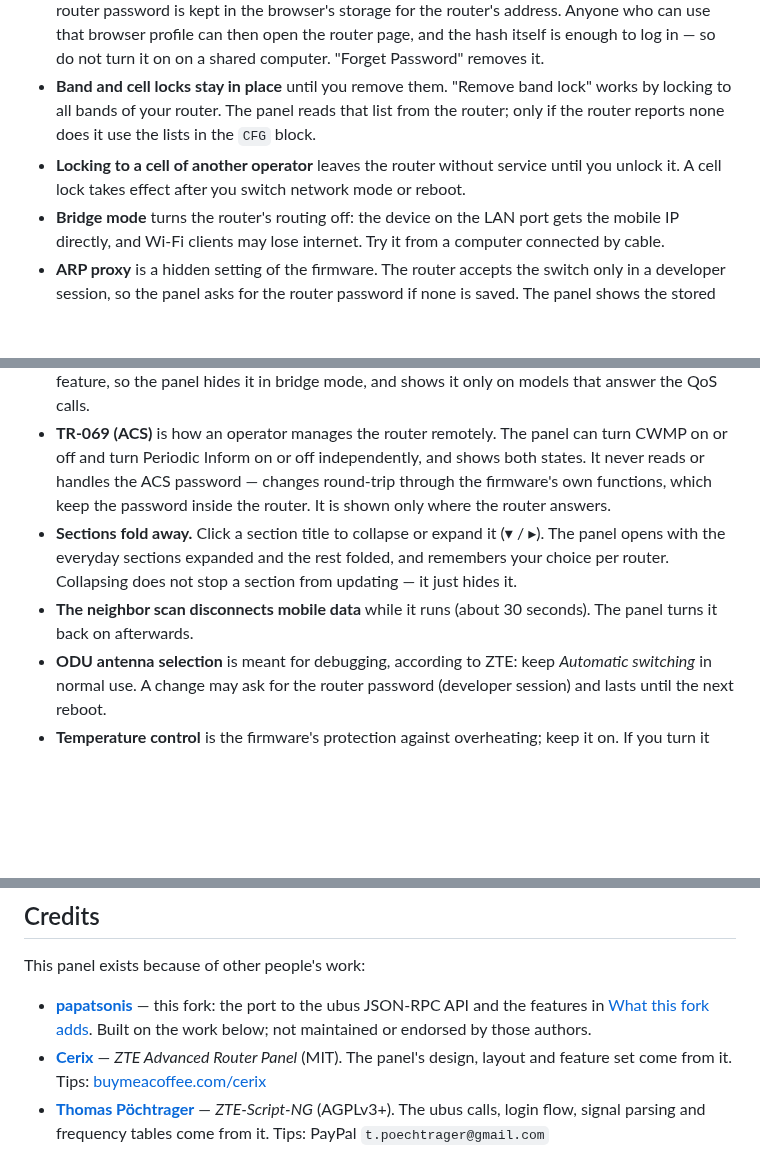
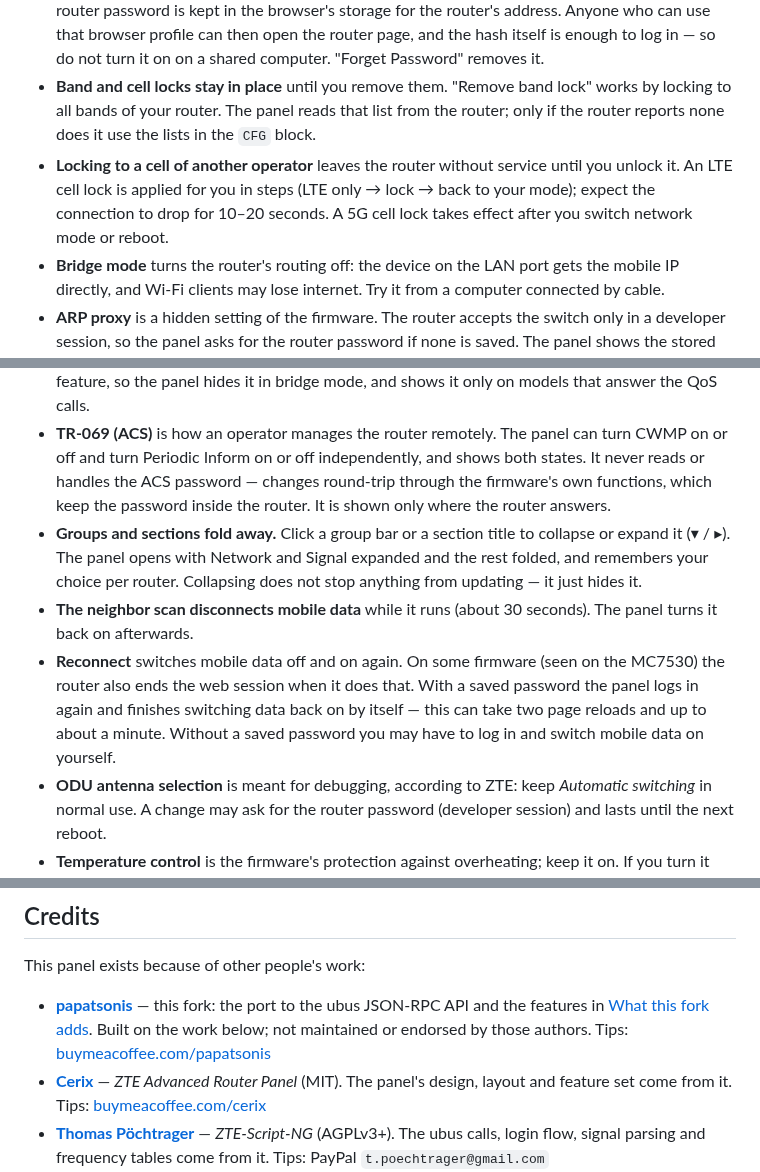
Before and after one commit to papatsonis/zte-advanced-router-panel-ng, a Markdown page: README.md, 3 parts joined by grey strips. Rendered like a GitHub page; blank space fills up the shorter version.

```diff
--- a/README.md
+++ b/README.md
@@ -59,14 +62,15 @@ Tested on a **ZTE MC7530**; the sections that depend on the model (ODU antenna,
 - **You log in on the router's own page.** The panel starts once you are in and pauses whenever you are logged out.
 - **Auto login is optional and off by default.** If you turn it on (🔑 Auto Login), a SHA-256 hash of the router password is kept in the browser's storage for the router's address. Anyone who can use that browser profile can then open the router page, and the hash itself is enough to log in — so do not turn it on on a shared computer. "Forget Password" removes it.
 - **Band and cell locks stay in place** until you remove them. "Remove band lock" works by locking to all bands of your router. The panel reads that list from the router; only if the router reports none does it use the lists in the `CFG` block.
-- **Locking to a cell of another operator** leaves the router without service until you unlock it. A cell lock takes effect after you switch network mode or reboot.
+- **Locking to a cell of another operator** leaves the router without service until you unlock it. An LTE cell lock is applied for you in steps (LTE only → lock → back to your mode); expect the connection to drop for 10–20 seconds. A 5G cell lock takes effect after you switch network mode or reboot.
 - **Bridge mode** turns the router's routing off: the device on the LAN port gets the mobile IP directly, and Wi-Fi clients may lose internet. Try it from a computer connected by cable.
 - **ARP proxy** is a hidden setting of the firmware. The router accepts the switch only in a developer session, so the panel asks for the router password if none is saved. The panel shows the stored setting; if nothing changes on your network after switching, reboot the router.
 - **Hidden Menus** shows menu entries and page parts that the router's own web interface hides (marked with a dashed outline). **Hidden pages** lists pages the firmware has but links no menu entry for — such as the TR-069 config and Developer options pages — and can open them: the web interface is a single-page app that loads a page without checking the menu, so the panel asks it to load the page directly and the router draws it as it normally would. Some of these belong to features your model does not have, so a page may come up empty; opening a page only displays it — the router's own access rules still decide what any control on it may change.
 - **QoS** sets one global speed cap for the whole router (an upload and a download limit) using the firmware's own priority profiles, whose names are read live from the router. It is a router-mode feature, so the panel hides it in bridge mode, and shows it only on models that answer the QoS calls.
 - **TR-069 (ACS)** is how an operator manages the router remotely. The panel can turn CWMP on or off and turn Periodic Inform on or off independently, and shows both states. It never reads or handles the ACS password — changes round-trip through the firmware's own functions, which keep the password inside the router. It is shown only where the router answers.
-- **Sections fold away.** Click a section title to collapse or expand it (▾ / ▸). The panel opens with the everyday sections expanded and the rest folded, and remembers your choice per router. Collapsing does not stop a section from updating — it just hides it.
+- **Groups and sections fold away.** Click a group bar or a section title to collapse or expand it (▾ / ▸). The panel opens with Network and Signal expanded and the rest folded, and remembers your choice per router. Collapsing does not stop anything from updating — it just hides it.
 - **The neighbor scan disconnects mobile data** while it runs (about 30 seconds). The panel turns it back on afterwards.
+- **Reconnect** switches mobile data off and on again. On some firmware (seen on the MC7530) the router also ends the web session when it does that. With a saved password the panel logs in again and finishes switching data back on by itself — this can take two page reloads and up to about a minute. Without a saved password you may have to log in and switch mobile data on yourself.
 - **ODU antenna selection** is meant for debugging, according to ZTE: keep *Automatic switching* in normal use. A change may ask for the router password (developer session) and lasts until the next reboot.
 - **Temperature control** is the firmware's protection against overheating; keep it on. If you turn it off, the router turns it back on after a restart.
 - **Session timeout** accepts 60–86400 seconds. Setting it is not offered by the router's own web interface; the panel uses the firmware's own call for it.
@@ -146,7 +154,7 @@ On top of that, this fork adds the following — all capability-gated, so a cont
 
 This panel exists because of other people's work:
 
-- **[papatsonis](https://github.com/papatsonis)** — this fork: the port to the ubus JSON-RPC API and the features in [What this fork adds](#what-this-fork-adds). Built on the work below; not maintained or endorsed by those authors.
+- **[papatsonis](https://github.com/papatsonis)** — this fork: the port to the ubus JSON-RPC API and the features in [What this fork adds](#what-this-fork-adds). Built on the work below; not maintained or endorsed by those authors. Tips: [buymeacoffee.com/papatsonis](https://buymeacoffee.com/papatsonis)
 - **[Cerix](https://github.com/Cerix/zte-advanced-router-panel)** — *ZTE Advanced Router Panel* (MIT). The panel's design, layout and feature set come from it. Tips: [buymeacoffee.com/cerix](https://buymeacoffee.com/cerix)
 - **[Thomas Pöchtrager](https://github.com/tpoechtrager/ZTE-Web-Script)** — *ZTE-Script-NG* (AGPLv3+). The ubus calls, login flow, signal parsing and frequency tables come from it. Tips: PayPal `t.poechtrager@gmail.com`
 - **[open-u60-pro](https://github.com/jesther-ai/open-u60-pro)** by Jesther Silvestre and **[zte-u60-pro-mu5250-manager](https://github.com/faying/zte-u60-pro-mu5250-manager)** by faying (both MIT) — their research on the ZTE U60 Pro showed which ubus calls exist for the neighbor scan, mobile data on/off, DNS, APN, ARP proxy and resetting locks. Only the call and parameter names were used; no code from them is included.
```
Also changed, not shown: other parts of README.md (+17 -10 lines), img/panel-lite.png, 3 other files.
